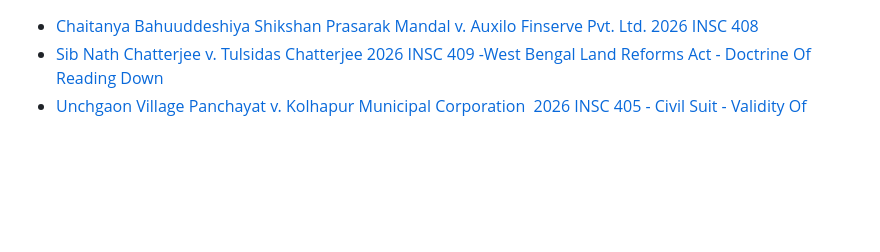
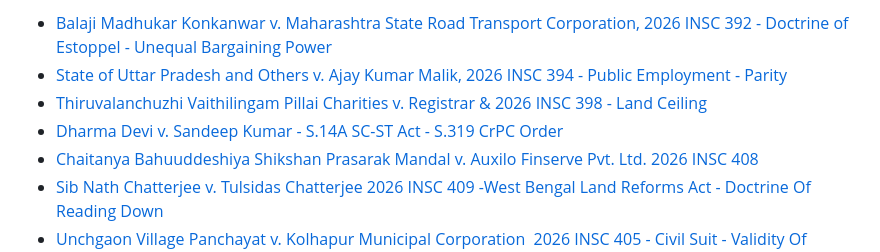
Before and after one commit to citecase/I, a Markdown page: daily.md, the part around the change. Drawn GitHub-style; blank space fills up the shorter version.

Commit message:
Sync CaseCiter links

```diff
--- a/daily.md
+++ b/daily.md
@@ -1,3 +1,7 @@
+* [Balaji Madhukar Konkanwar v. Maharashtra State Road Transport Corporation, 2026 INSC 392 - Doctrine of Estoppel - Unequal Bargaining Power](https://www.caseciter.com/2026insc392/)
+* [State of Uttar Pradesh and Others v. Ajay Kumar Malik, 2026 INSC 394 - Public Employment  - Parity](https://www.caseciter.com/2026insc394/)
+* [Thiruvalanchuzhi Vaithilingam Pillai Charities v. Registrar & 2026 INSC 398 - Land Ceiling](https://www.caseciter.com/2026insc398/)
+* [Dharma Devi v. Sandeep Kumar - S.14A SC-ST Act - S.319 CrPC Order](https://www.caseciter.com/dharma-devi-v-sandeep-kumar-s-14a-sc-st-act-s-319-crpc-order/)
 * [Chaitanya Bahuuddeshiya Shikshan Prasarak Mandal  v. Auxilo Finserve Pvt. Ltd. 2026 INSC 408](https://www.caseciter.com/2026insc408/)
 * [Sib Nath Chatterjee v. Tulsidas Chatterjee   2026 INSC 409 -West Bengal Land Reforms Act - Doctrine Of Reading Down](https://www.caseciter.com/2026insc409/)
 * [Unchgaon Village Panchayat v. Kolhapur Municipal Corporation   2026 INSC 405 - Civil Suit - Validity Of Statutory Or Legislative Actions](https://www.caseciter.com/2026insc405/)
```
